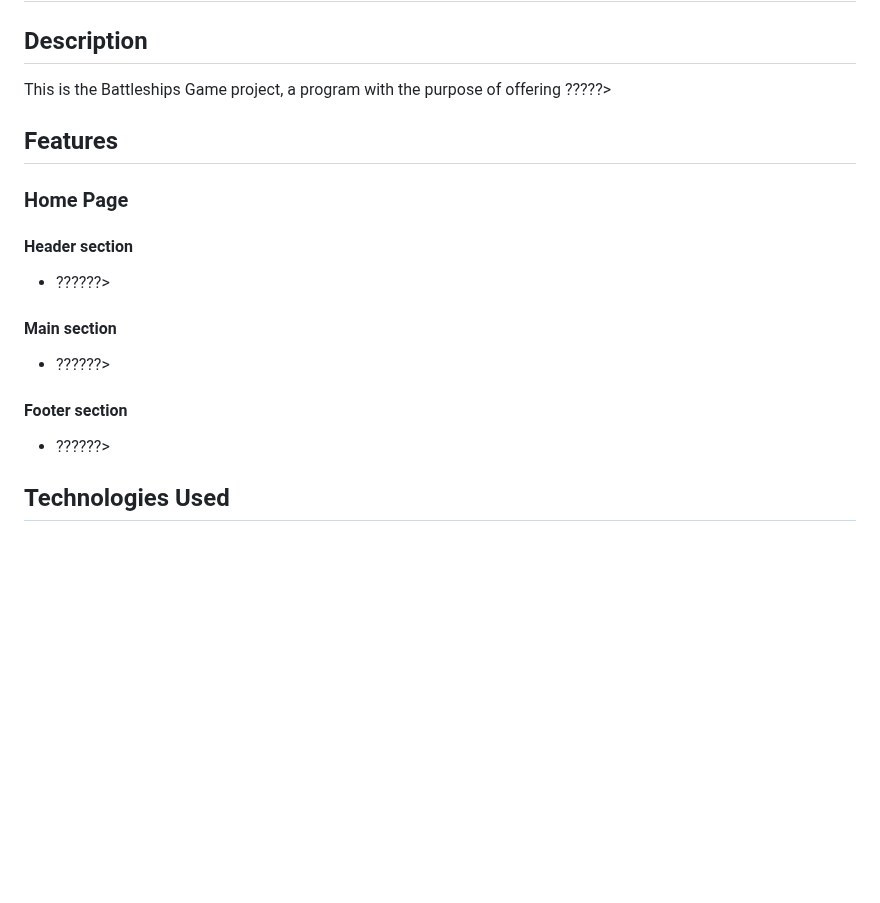
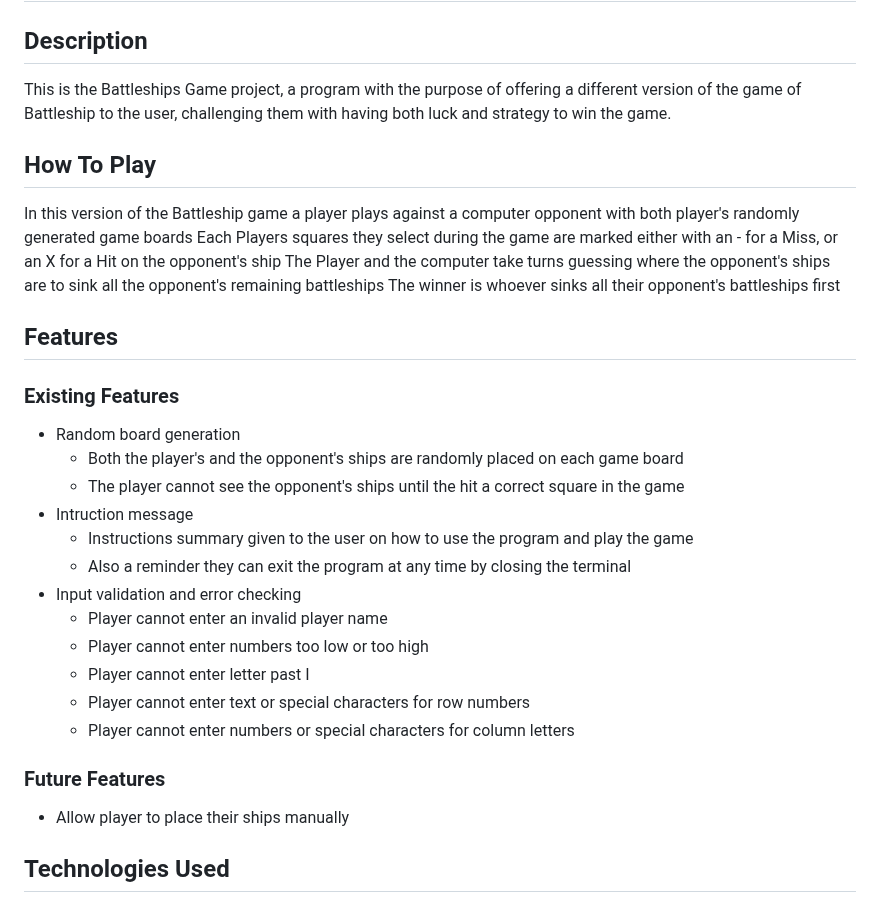
Before and after one commit to ProgramCodeMasterA/battleship-game, a Markdown page: README.md, the part around the change. Rendered like a GitHub page; blank space fills up the shorter version.

```diff
--- a/README.md
+++ b/README.md
@@ -1,21 +1,33 @@
 # Battleships Game
 
 ## Description
-This is the Battleships Game project, a program with the purpose of offering ?????>
+This is the Battleships Game project, a program with the purpose of offering a different version of the game of Battleship to the user, challenging them with having both luck and strategy to win the game.
 
+## How To Play
+In this version of the Battleship game a player plays against a computer opponent with both player's randomly generated game boards
+Each Players squares they select during the game are marked either with an - for a Miss, or an X for a Hit on the opponent's ship
+The Player and the computer take turns guessing where the opponent's ships are to sink all the opponent's remaining battleships
+The winner is whoever sinks all their opponent's battleships first
 
 ## Features
 
-### Home Page
-#### Header section
-- ??????>
+### Existing Features
+- Random board generation
+    - Both the player's and the opponent's ships are randomly placed on each game board
+    - The player cannot see the opponent's ships until the hit a correct square in the game
+- Intruction message
+    - Instructions summary given to the user on how to use the program and play the game
+    - Also a reminder they can exit the program at any time by closing the terminal
+- Input validation and error checking
+    - Player cannot enter an invalid player name
+    - Player cannot enter numbers too low or too high
+    - Player cannot enter letter past I
+    - Player cannot enter text or special characters for row numbers
+    - Player cannot enter numbers or special characters for column letters
 
-#### Main section
-- ??????>
 
-#### Footer section
-- ??????>
-
+### Future Features
+- Allow player to place their ships manually
 
 ## Technologies Used
 - HTML was used as the foundation coding of this site
```
